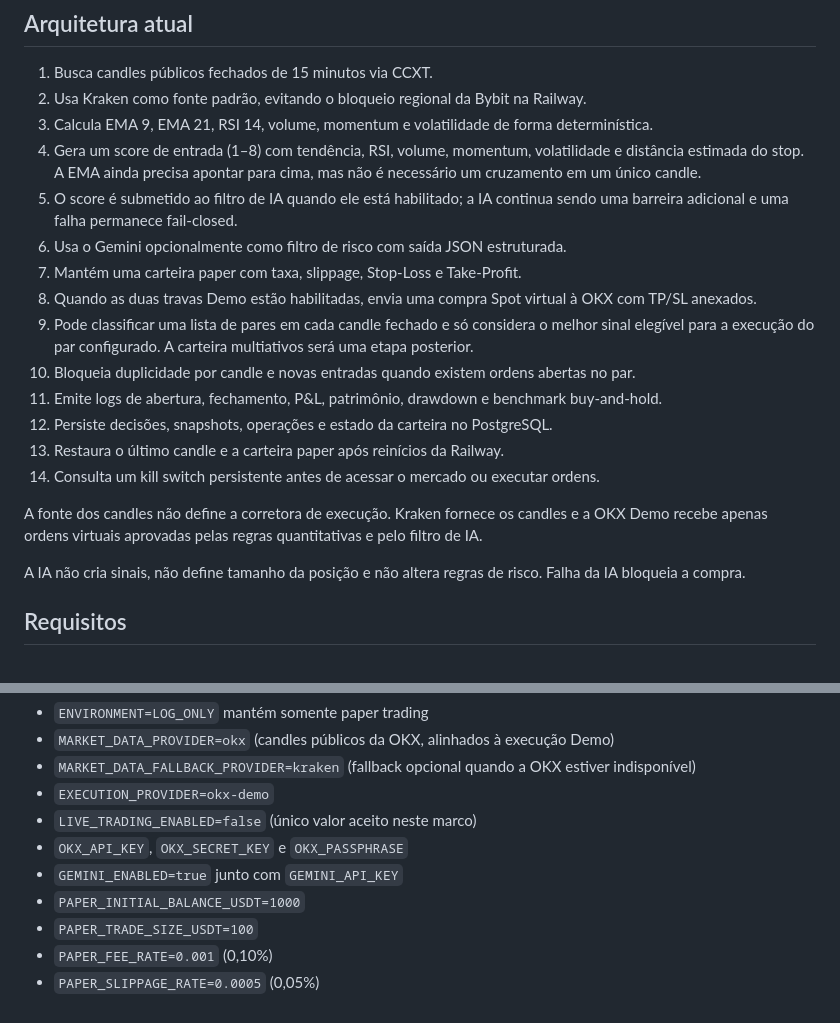
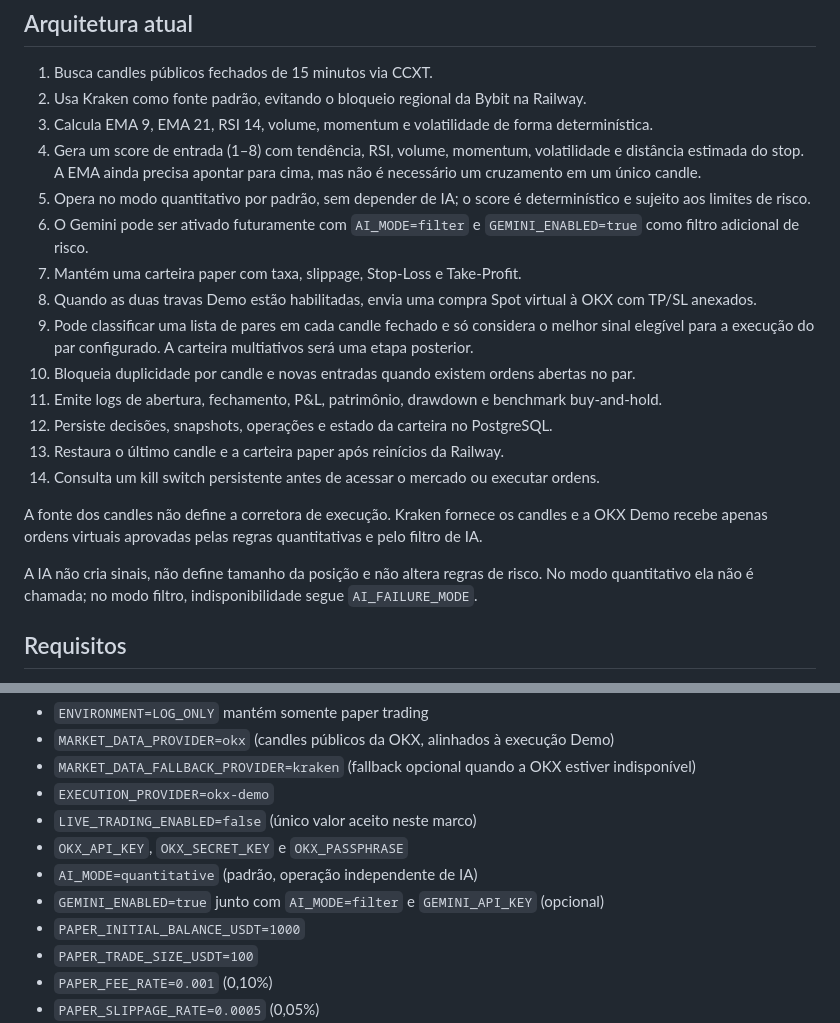
Before and after one commit to 00joaopedro/Crypto-bot, a Markdown page: README.md, 2 parts joined by grey strips. Drawn GitHub-style.

Commit message:
feat: make quantitative trading mode the default

```diff
--- a/README.md
+++ b/README.md
@@ -10,8 +10,8 @@ Bot experimental de negociação **Spot**, escrito em Node.js + TypeScript.
 2. Usa Kraken como fonte padrão, evitando o bloqueio regional da Bybit na Railway.
 3. Calcula EMA 9, EMA 21, RSI 14, volume, momentum e volatilidade de forma determinística.
 4. Gera um score de entrada (1–8) com tendência, RSI, volume, momentum, volatilidade e distância estimada do stop. A EMA ainda precisa apontar para cima, mas não é necessário um cruzamento em um único candle.
-5. O score é submetido ao filtro de IA quando ele está habilitado; a IA continua sendo uma barreira adicional e uma falha permanece fail-closed.
-6. Usa o Gemini opcionalmente como filtro de risco com saída JSON estruturada.
+5. Opera no modo quantitativo por padrão, sem depender de IA; o score é determinístico e sujeito aos limites de risco.
+6. O Gemini pode ser ativado futuramente com `AI_MODE=filter` e `GEMINI_ENABLED=true` como filtro adicional de risco.
 7. Mantém uma carteira paper com taxa, slippage, Stop-Loss e Take-Profit.
 8. Quando as duas travas Demo estão habilitadas, envia uma compra Spot virtual à OKX com TP/SL anexados.
 9. Pode classificar uma lista de pares em cada candle fechado e só considera o melhor sinal elegível para a execução do par configurado. A carteira multiativos será uma etapa posterior.
@@ -23,7 +23,7 @@ Bot experimental de negociação **Spot**, escrito em Node.js + TypeScript.
 
 A fonte dos candles não define a corretora de execução. Kraken fornece os candles e a OKX Demo recebe apenas ordens virtuais aprovadas pelas regras quantitativas e pelo filtro de IA.
 
-A IA não cria sinais, não define tamanho da posição e não altera regras de risco. Falha da IA bloqueia a compra.
+A IA não cria sinais, não define tamanho da posição e não altera regras de risco. No modo quantitativo ela não é chamada; no modo filtro, indisponibilidade segue `AI_FAILURE_MODE`.
 
 ## Requisitos
 
@@ -53,7 +53,8 @@ Variáveis principais:
 - `EXECUTION_PROVIDER=okx-demo`
 - `LIVE_TRADING_ENABLED=false` (único valor aceito neste marco)
 - `OKX_API_KEY`, `OKX_SECRET_KEY` e `OKX_PASSPHRASE`
-- `GEMINI_ENABLED=true` junto com `GEMINI_API_KEY`
+- `AI_MODE=quantitative` (padrão, operação independente de IA)
+- `GEMINI_ENABLED=true` junto com `AI_MODE=filter` e `GEMINI_API_KEY` (opcional)
 - `PAPER_INITIAL_BALANCE_USDT=1000`
 - `PAPER_TRADE_SIZE_USDT=100`
 - `PAPER_FEE_RATE=0.001` (0,10%)
```
